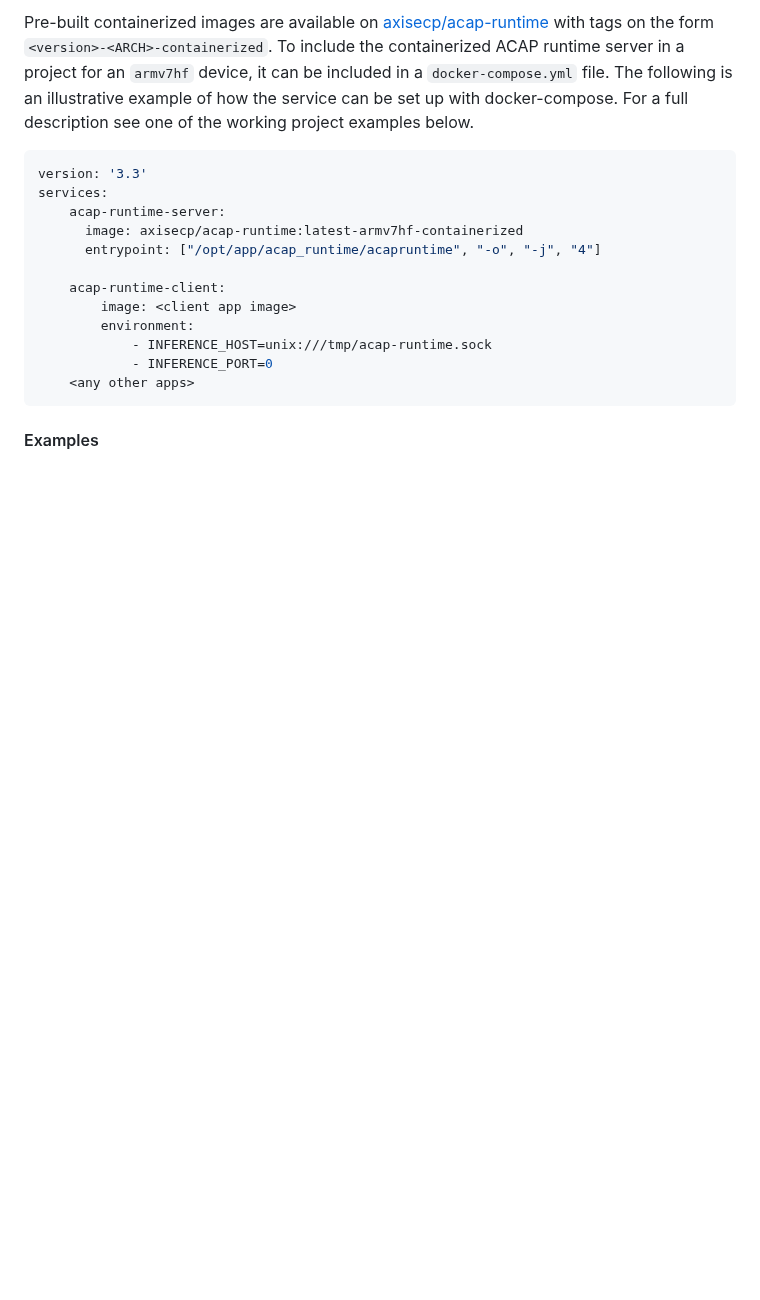
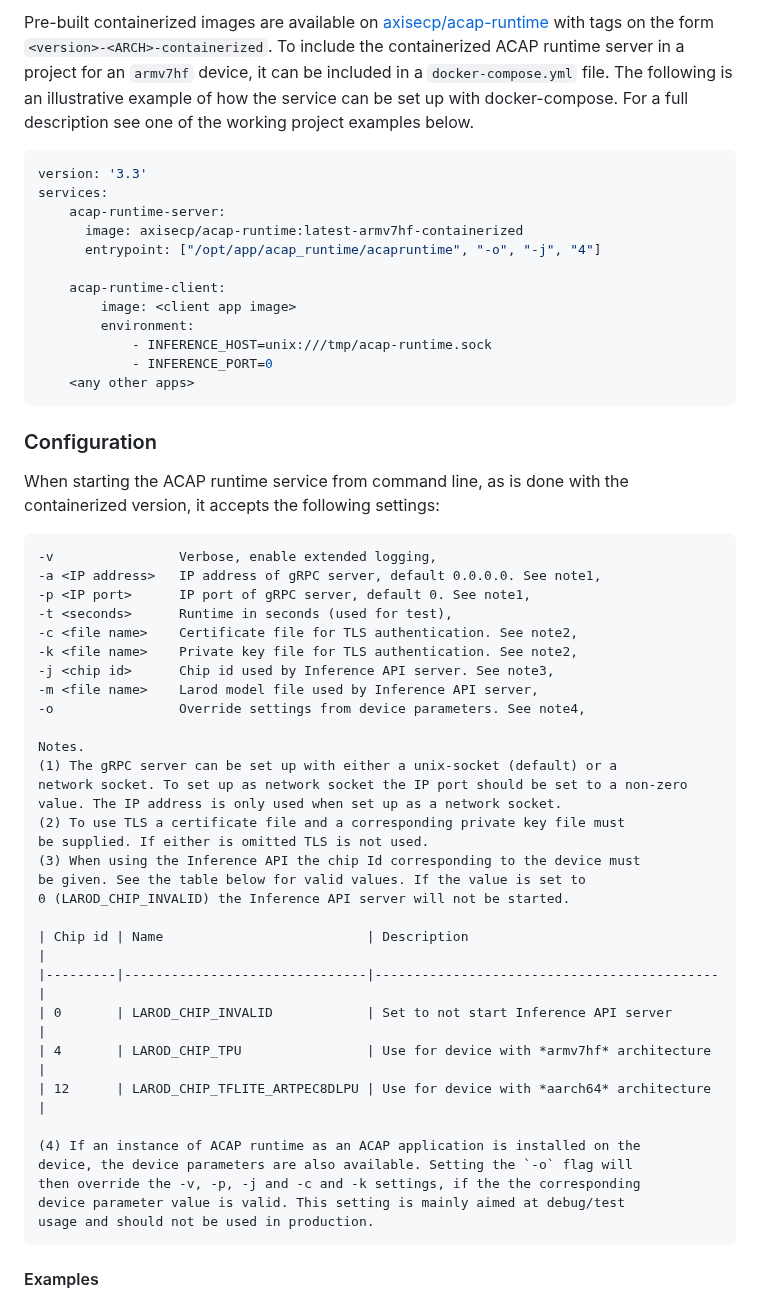
Before and after one commit to AxisCommunications/acap-runtime, a Markdown page: README.md, the part around one of its changes. GitHub-like rendering; blank space fills up the shorter version.

````diff
--- a/README.md
+++ b/README.md
@@ -159,6 +249,11 @@ Whereas the standard ACAP runtime Docker image will install the service as an AC
 
-Pre-built containerized images are available on [axisecp/acap-runtime][docker-hub-acap-runtime] with tags on the form `<version>-<ARCH>-containerized`.
-To include the containerized ACAP runtime server in a project for an `armv7hf` device, it can be included in a `docker-compose.yml` file. The following is an illustrative example of how the service can be set up with docker-compose. For a full description see one of the working project examples below.
+Pre-built containerized images are available on
+[axisecp/acap-runtime][docker-hub-acap-runtime] with tags on the form
+`<version>-<ARCH>-containerized`.
+To include the containerized ACAP runtime server in a project for an `armv7hf` device,
+it can be included in a `docker-compose.yml` file. The following is an illustrative
+example of how the service can be set up with docker-compose. For a full description
+see one of the working project examples below.
 
 ```yml
 version: '3.3'
@@ -176,3 +271,42 @@ services:
 ```
 
 <!-- markdownlint-disable MD024 -->
+### Configuration
+
+When starting the ACAP runtime service from command line, as is done with the
+containerized version, it accepts the following settings:
+
+```text
+-v                Verbose, enable extended logging,
+-a <IP address>   IP address of gRPC server, default 0.0.0.0. See note1,
+-p <IP port>      IP port of gRPC server, default 0. See note1,
+-t <seconds>      Runtime in seconds (used for test),
+-c <file name>    Certificate file for TLS authentication. See note2,
+-k <file name>    Private key file for TLS authentication. See note2,
+-j <chip id>      Chip id used by Inference API server. See note3,
+-m <file name>    Larod model file used by Inference API server,
+-o                Override settings from device parameters. See note4,
+
+Notes.
+(1) The gRPC server can be set up with either a unix-socket (default) or a
+network socket. To set up as network socket the IP port should be set to a non-zero
+value. The IP address is only used when set up as a network socket.
+(2) To use TLS a certificate file and a corresponding private key file must
+be supplied. If either is omitted TLS is not used.
+(3) When using the Inference API the chip Id corresponding to the device must
+be given. See the table below for valid values. If the value is set to
+0 (LAROD_CHIP_INVALID) the Inference API server will not be started.
+
+| Chip id | Name                          | Description                                |
+|---------|-------------------------------|--------------------------------------------|
+| 0       | LAROD_CHIP_INVALID            | Set to not start Inference API server      |
+| 4       | LAROD_CHIP_TPU                | Use for device with *armv7hf* architecture |
+| 12      | LAROD_CHIP_TFLITE_ARTPEC8DLPU | Use for device with *aarch64* architecture |
+
+(4) If an instance of ACAP runtime as an ACAP application is installed on the
+device, the device parameters are also available. Setting the `-o` flag will
+then override the -v, -p, -j and -c and -k settings, if the the corresponding
+device parameter value is valid. This setting is mainly aimed at debug/test
+usage and should not be used in production.
+```
+
````
Also changed, not shown: other parts of README.md (+145 -72 lines), assets/gRPC.png (added).
